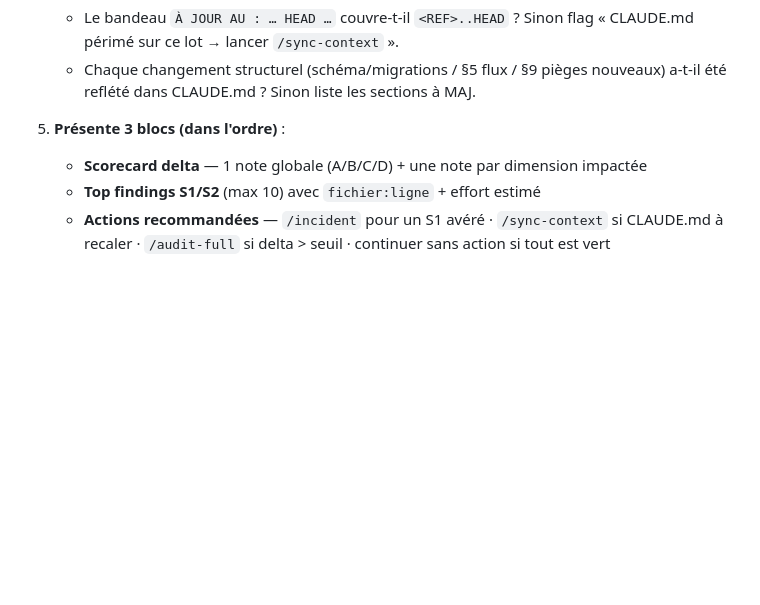
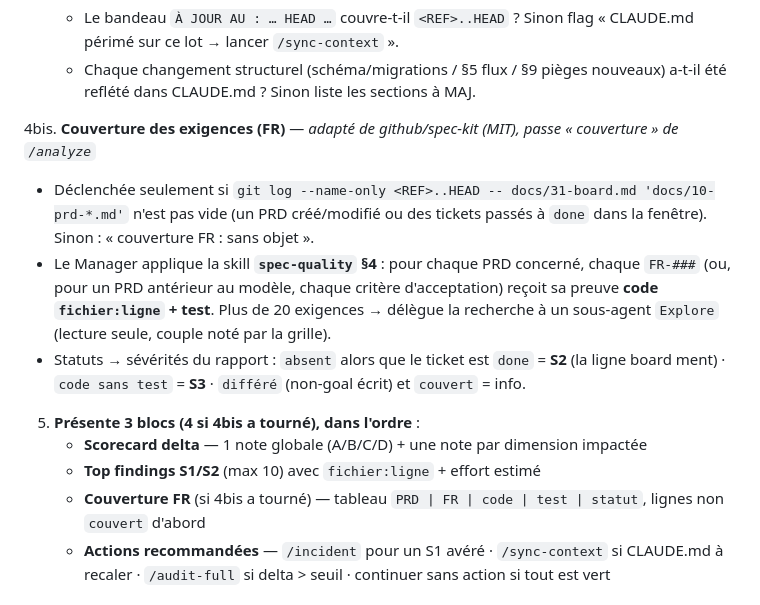
Before and after one commit to ChakirHamzaChahid/Plexhub-Backend, a Markdown page: .claude/commands/wf-audit-incremental.md, the part around the change. Drawn GitHub-style; blank space fills up the shorter version.

Commit message:
chore(claude): /wf-audit-incremental — passe de couverture des exigences FR (lot 5, repris de Spec Kit)
Adapté de github/spec-kit (MIT), passe « couverture » de /analyze.
- étape 4bis : déclenchée seulement si un PRD ou le board bouge dans la
  fenêtre ; chaque FR-### (ou critère d'acceptation d'un PRD ancien) reçoit
  sa preuve code fichier:ligne + test (skill spec-quality §4) ; ticket done
  sans code = S2, code sans test = S3 ; > 20 exigences → sous-agent Explore.
- bloc « Couverture FR » ajouté au rapport.
Vérifié : la commande de déclenchement (git log --name-only … -- docs/31-board.md
'docs/10-prd-*.md') tourne sous Git Bash.

Co-Authored-By: Claude Opus 5.5 <noreply@anthropic.com>
Claude-Session: https://claude.ai/code/session_01Hd2mEnuiBpe4kTPFPcfaGx

```diff
--- a/.claude/commands/wf-audit-incremental.md
+++ b/.claude/commands/wf-audit-incremental.md
@@ -49,9 +49,15 @@ Publie la ref choisie en tête du rapport (« Audit incrémental : `<REF>..HEAD`
    - Le bandeau `À JOUR AU : … HEAD …` couvre-t-il `<REF>..HEAD` ? Sinon flag « CLAUDE.md périmé sur ce lot → lancer `/sync-context` ».
    - Chaque changement structurel (schéma/migrations / §5 flux / §9 pièges nouveaux) a-t-il été reflété dans CLAUDE.md ? Sinon liste les sections à MAJ.
 
-5. **Présente 3 blocs (dans l'ordre)** :
+4bis. **Couverture des exigences (FR)** — *adapté de github/spec-kit (MIT), passe « couverture » de `/analyze`*
+   - Déclenchée seulement si `git log --name-only <REF>..HEAD -- docs/31-board.md 'docs/10-prd-*.md'` n'est pas vide (un PRD créé/modifié ou des tickets passés à `done` dans la fenêtre). Sinon : « couverture FR : sans objet ».
+   - Le Manager applique la skill **`spec-quality` §4** : pour chaque PRD concerné, chaque `FR-###` (ou, pour un PRD antérieur au modèle, chaque critère d'acceptation) reçoit sa preuve **code `fichier:ligne` + test**. Plus de 20 exigences → délègue la recherche à un sous-agent `Explore` (lecture seule, couple noté par la grille).
+   - Statuts → sévérités du rapport : `absent` alors que le ticket est `done` = **S2** (la ligne board ment) · `code sans test` = **S3** · `différé` (non-goal écrit) et `couvert` = info.
+
+5. **Présente 3 blocs (4 si 4bis a tourné), dans l'ordre** :
    - **Scorecard delta** — 1 note globale (A/B/C/D) + une note par dimension impactée
    - **Top findings S1/S2** (max 10) avec `fichier:ligne` + effort estimé
+   - **Couverture FR** (si 4bis a tourné) — tableau `PRD | FR | code | test | statut`, lignes non `couvert` d'abord
    - **Actions recommandées** — `/incident` pour un S1 avéré · `/sync-context` si CLAUDE.md à recaler · `/audit-full` si delta > seuil · continuer sans action si tout est vert
 
 ## Anti-patterns
```
